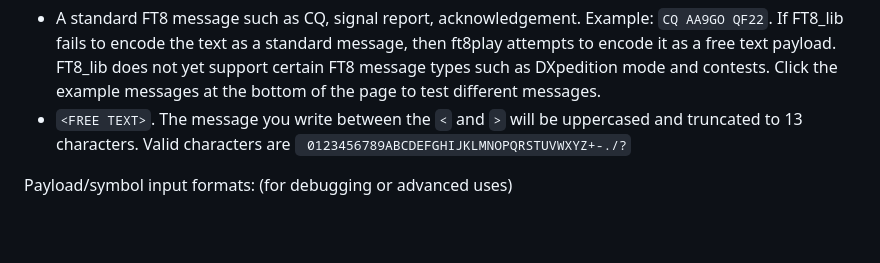
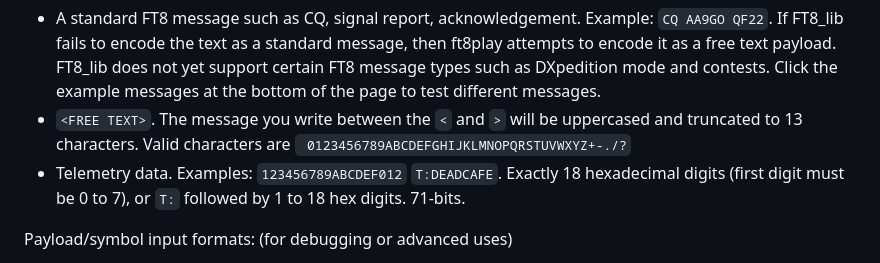
Before and after one commit to pengowray/ft8play, a Markdown page: README.md, the part around the change. GitHub-like rendering; blank space fills up the shorter version.

Commit message:
Update README.md
telemetry data input

```diff
--- a/README.md
+++ b/README.md
@@ -21,6 +21,7 @@ What things are in the UI:
 Message input formats:
 - A standard FT8 message such as CQ, signal report, acknowledgement. Example: `CQ AA9GO QF22`. If FT8_lib fails to encode the text as a standard message, then ft8play attempts to encode it as a free text payload. FT8_lib does not yet support certain FT8 message types such as DXpedition mode and contests. Click the example messages at the bottom of the page to test different messages.
 - `<FREE TEXT>`. The message you write between the `<` and `>` will be uppercased and truncated to 13 characters. Valid characters are ` 0123456789ABCDEFGHIJKLMNOPQRSTUVWXYZ+-./?`
+- Telemetry data. Examples: `123456789ABCDEF012` `T:DEADCAFE`. Exactly 18 hexadecimal digits (first digit must be 0 to 7), or `T:` followed by 1 to 18 hex digits. 71-bits.
 
 Payload/symbol input formats: (for debugging or advanced uses)
 - FT8 payload as packed hex: Exactly 10 hexadecimal digits containing your 77-bit payload (zero-padded on the end, not the start). e.g. `5f a5 ec 39 30 6f aa c3 d6 00` Input may contain spaces or dashes between the bytes. This format is found in the output of gen_ft8, a command line tool which comes as source code in FT8_lib
```
